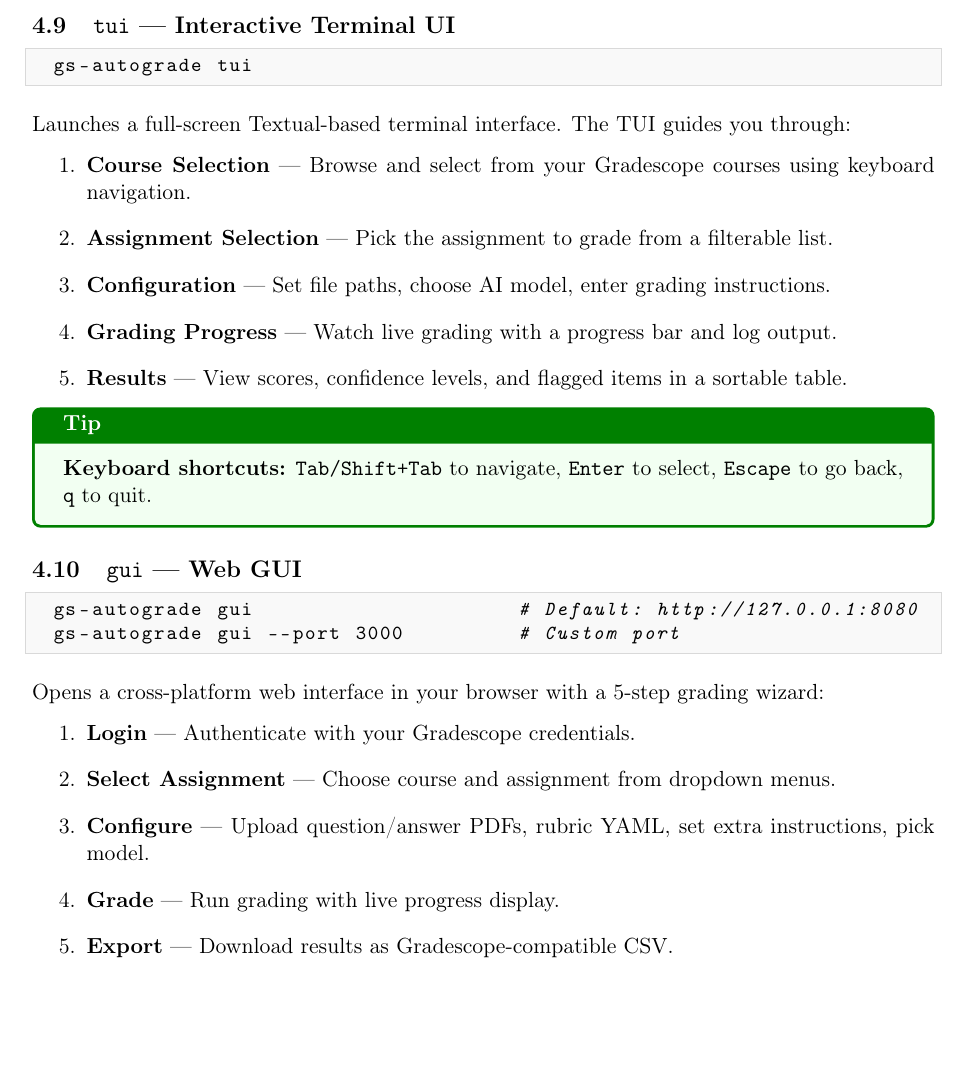
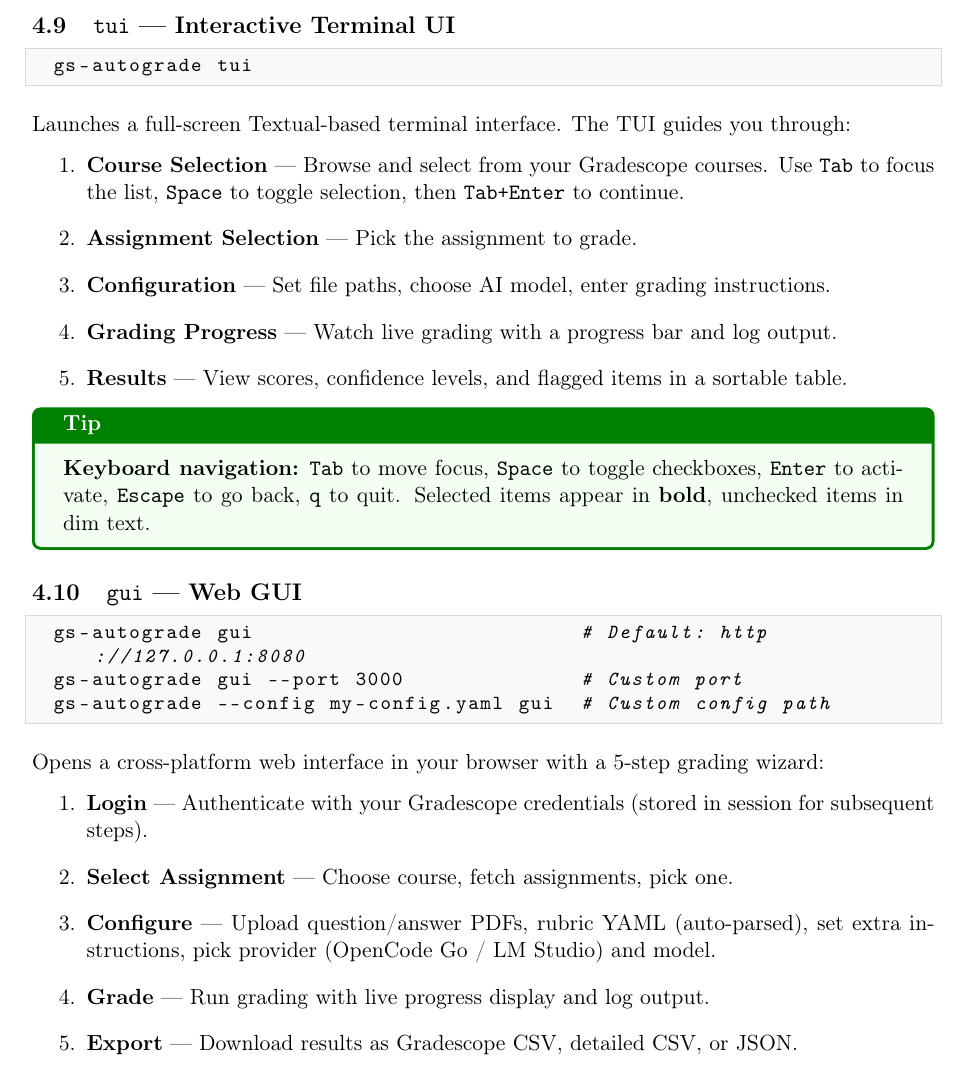
Before and after one commit to tzhazuma/gradescope_autograde, a LaTeX document (docs/manual.tex): part of page 9 of 15, cut so that both start at the same text, the shorter picture padded with empty space. Compiled offline with pdfLaTeX.

Commit message:
docs: update README and manual for TUI keyboard nav, GUI config_path, remove unimplemented provider options

```diff
--- a/docs/manual.tex
+++ b/docs/manual.tex
@@ -425,32 +425,33 @@
 Launches a full-screen Textual-based terminal interface. The TUI guides you through:
 
 \begin{enumerate}[itemsep=3pt]
-    \item \textbf{Course Selection} --- Browse and select from your Gradescope courses using keyboard navigation.
-    \item \textbf{Assignment Selection} --- Pick the assignment to grade from a filterable list.
+    \item \textbf{Course Selection} --- Browse and select from your Gradescope courses. Use \texttt{Tab} to focus the list, \texttt{Space} to toggle selection, then \texttt{Tab+Enter} to continue.
+    \item \textbf{Assignment Selection} --- Pick the assignment to grade.
     \item \textbf{Configuration} --- Set file paths, choose AI model, enter grading instructions.
     \item \textbf{Grading Progress} --- Watch live grading with a progress bar and log output.
     \item \textbf{Results} --- View scores, confidence levels, and flagged items in a sortable table.
 \end{enumerate}
 
 \begin{tipbox}
-\textbf{Keyboard shortcuts:} \texttt{Tab/Shift+Tab} to navigate, \texttt{Enter} to select, \texttt{Escape} to go back, \texttt{q} to quit.
+\textbf{Keyboard navigation:} \texttt{Tab} to move focus, \texttt{Space} to toggle checkboxes, \texttt{Enter} to activate, \texttt{Escape} to go back, \texttt{q} to quit. Selected items appear in \textbf{bold}, unchecked items in dim text.
 \end{tipbox}
 
 \subsection{\texttt{gui} --- Web GUI}
 
 \begin{lstlisting}[language=bash]
-gs-autograde gui                     # Default: http://127.0.0.1:8080
-gs-autograde gui --port 3000         # Custom port
+gs-autograde gui                          # Default: http://127.0.0.1:8080
+gs-autograde gui --port 3000              # Custom port
+gs-autograde --config my-config.yaml gui  # Custom config path
 \end{lstlisting}
 
 Opens a cross-platform web interface in your browser with a 5-step grading wizard:
 
 \begin{enumerate}[itemsep=3pt]
-    \item \textbf{Login} --- Authenticate with your Gradescope credentials.
-    \item \textbf{Select Assignment} --- Choose course and assignment from dropdown menus.
-    \item \textbf{Configure} --- Upload question/answer PDFs, rubric YAML, set extra instructions, pick model.
-    \item \textbf{Grade} --- Run grading with live progress display.
-    \item \textbf{Export} --- Download results as Gradescope-compatible CSV.
+    \item \textbf{Login} --- Authenticate with your Gradescope credentials (stored in session for subsequent steps).
+    \item \textbf{Select Assignment} --- Choose course, fetch assignments, pick one.
+    \item \textbf{Configure} --- Upload question/answer PDFs, rubric YAML (auto-parsed), set extra instructions, pick provider (OpenCode Go / LM Studio) and model.
+    \item \textbf{Grade} --- Run grading with live progress display and log output.
+    \item \textbf{Export} --- Download results as Gradescope CSV, detailed CSV, or JSON.
 \end{enumerate}
 
 % ════════════════════════════════════════════════════════════
```
Also changed, not shown: README.md, docs/manual.pdf, docs/manual.tex (2 more changed lines).
